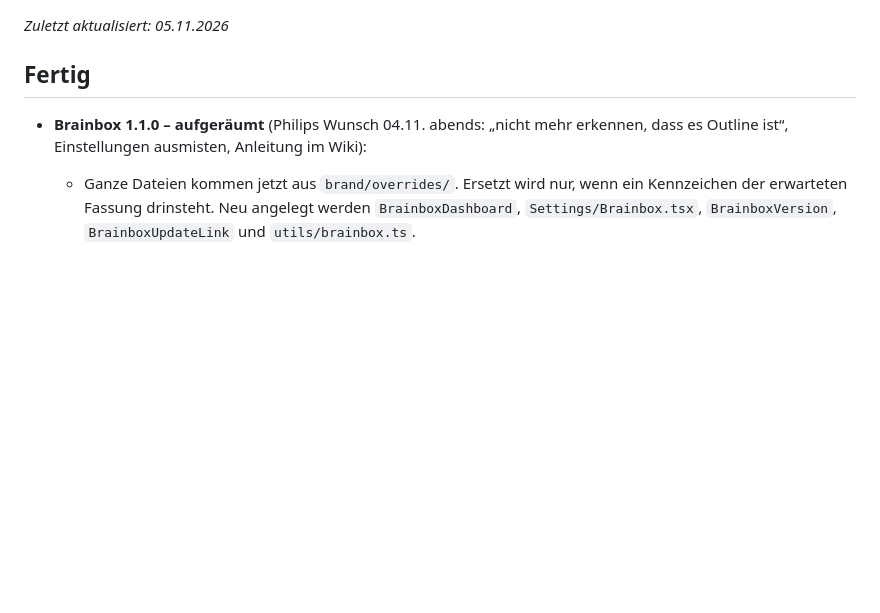
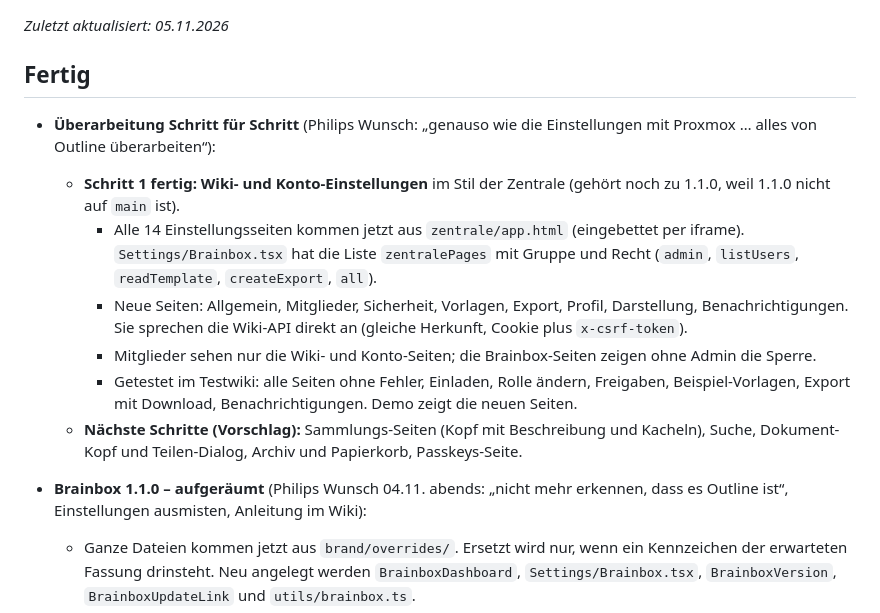
Before and after one commit to pmornhart/Brainbox, a Markdown page: STAND.md, the part around the change. Drawn GitHub-style; blank space fills up the shorter version.

```diff
--- a/STAND.md
+++ b/STAND.md
@@ -3,6 +3,14 @@
 _Zuletzt aktualisiert: 05.11.2026_
 
 ## Fertig
+
+- **Überarbeitung Schritt für Schritt** (Philips Wunsch: „genauso wie die Einstellungen mit Proxmox … alles von Outline überarbeiten“):
+  - **Schritt 1 fertig: Wiki- und Konto-Einstellungen** im Stil der Zentrale (gehört noch zu 1.1.0, weil 1.1.0 nicht auf `main` ist).
+    - Alle 14 Einstellungsseiten kommen jetzt aus `zentrale/app.html` (eingebettet per iframe). `Settings/Brainbox.tsx` hat die Liste `zentralePages` mit Gruppe und Recht (`admin`, `listUsers`, `readTemplate`, `createExport`, `all`).
+    - Neue Seiten: Allgemein, Mitglieder, Sicherheit, Vorlagen, Export, Profil, Darstellung, Benachrichtigungen. Sie sprechen die Wiki-API direkt an (gleiche Herkunft, Cookie plus `x-csrf-token`).
+    - Mitglieder sehen nur die Wiki- und Konto-Seiten; die Brainbox-Seiten zeigen ohne Admin die Sperre.
+    - Getestet im Testwiki: alle Seiten ohne Fehler, Einladen, Rolle ändern, Freigaben, Beispiel-Vorlagen, Export mit Download, Benachrichtigungen. Demo zeigt die neuen Seiten.
+  - **Nächste Schritte (Vorschlag):** Sammlungs-Seiten (Kopf mit Beschreibung und Kacheln), Suche, Dokument-Kopf und Teilen-Dialog, Archiv und Papierkorb, Passkeys-Seite.
 
 - **Brainbox 1.1.0 – aufgeräumt** (Philips Wunsch 04.11. abends: „nicht mehr erkennen, dass es Outline ist“, Einstellungen ausmisten, Anleitung im Wiki):
   - Ganze Dateien kommen jetzt aus `brand/overrides/`. Ersetzt wird nur, wenn ein Kennzeichen der erwarteten Fassung drinsteht.
```
Also changed, not shown: CHANGELOG.md (+1 -0 lines), README.md (+4 -0 lines), docs/screenshots/einstellungen-mitglieder.png (added), 3 other files.
